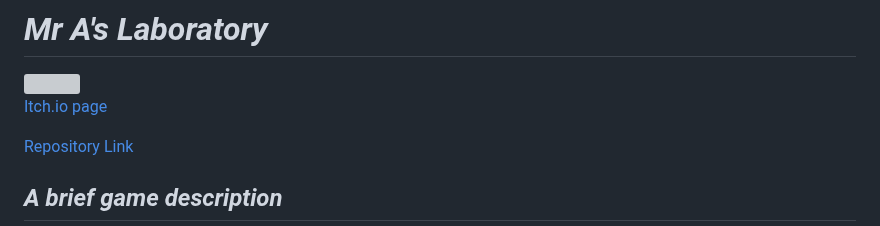
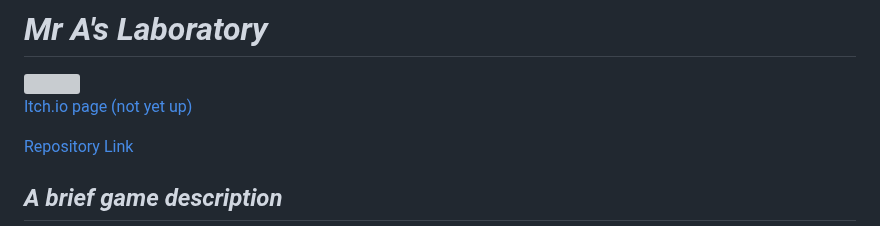
Before and after one commit to ThomasEnghult/Portfolio, a Markdown page: MrA'sLaboratory/README.md, the part around the change. Rendered like a GitHub page; grey boxes are pictures that could not be loaded.

```diff
--- a/MrA'sLaboratory/README.md
+++ b/MrA'sLaboratory/README.md
@@ -2,7 +2,7 @@
 
 <img src="Images\MrA_Transfer.gif" width="100%"/>
 
-[Itch.io page](https://yrgo-game-creator.itch.io/mr-a-vr)
+[Itch.io page (not yet up)](https://yrgo-game-creator.itch.io/)
 
 [Repository Link](https://github.com/Proliix/VrGrupp7)
 
```
